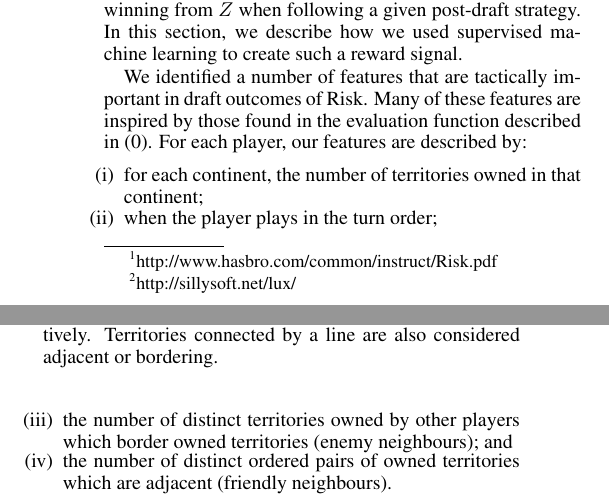
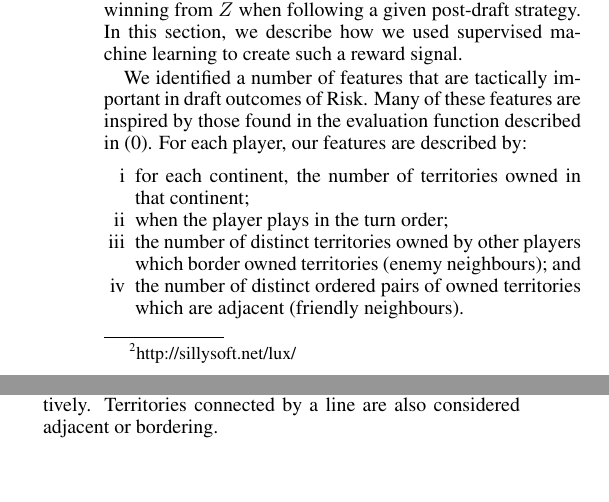
Before and after one commit to rggibson/riskbot, a LaTeX paper (final/final.tex): two parts of the columns of page 5 of 9 before the commit and two parts of the columns of page 5 of 8 after it, joined at a grey line, cut so that both start at the same text, the shorter picture padded with empty space. Compiled offline with pdfLaTeX; a missing bibliography style is replaced by a similar one.

Commit message:
compressed report

```diff
--- a/final/final.tex
+++ b/final/final.tex
@@ -14,6 +14,7 @@
 \usepackage{subfigure}
 \usepackage{amsmath}
 \usepackage{amssymb}
+\usepackage{enumerate}
 
 \newtheorem{df}{Definition}
 \newtheorem{notation}{Notation}
@@ -28,6 +29,10 @@
 \newcommand{\proof}{{\bf Proof. }}
 
 \newcommand{\nin}{\noindent}
+
+\usepackage[belowskip=-5pt,aboveskip=5pt]{caption}
+
+\setlength{\intextsep}{10pt plus 2pt minus 2pt}
 
 \newcommand{\bea}{\begin{eqnarray}}
 \newcommand{\eea}{\end{eqnarray}}
@@ -312,12 +315,12 @@ Secondly, as mentioned previously, it is not easy to classify a draft outcome $Z
 \end{figure}
 
 We identified a number of features that are tactically important in draft outcomes of Risk.  Many of these features are inspired by those found in the evaluation function described in \cite{RiskBots}.  For each player, our features are described by:
-\begin{itemize}\addtolength{\itemsep}{-0.5\baselineskip}
-	\item[(i)] for each continent, the number of territories owned in that continent;
-	\item[(ii)] when the player plays in the turn order;
-	\item[(iii)] the number of distinct territories owned by other players which border owned territories (enemy neighbours); and
-	\item[(iv)] the number of distinct ordered pairs of owned territories which are adjacent (friendly neighbours).
-\end{itemize}
+\begin{enumerate}[i] \addtolength{\itemsep}{-0.5\baselineskip}
+	\item for each continent, the number of territories owned in that continent;
+	\item when the player plays in the turn order;
+	\item the number of distinct territories owned by other players which border owned territories (enemy neighbours); and
+	\item the number of distinct ordered pairs of owned territories which are adjacent (friendly neighbours).
+\end{enumerate}
 The merit of each feature set is estimated by a process similar to how Lee creates a domain-specific fitness function for selecting a set of actions in a Markov decision process \cite{GregLeeThesis}.  Our process is depicted in Figure \ref{fig:MachLearn}.  First, we collect many draft outcomes, each obtained by randomly assigning all 42 territories evenly among the three players.  Then, for each draft outcome, 100 games are played to completion where each player follows the post-draft strategy of the Quo bot (see Risk section).  Each player $i$, $i=1,2,3$, has a set of features $S_i$ associated with each outcome.  Each feature set is assigned a value $v_i \in \{0,1,...,100\}$ equal to the number of games that player $i$ eventually won from the associated draft outcome.  This provides a collection of feature set value pairs $\{(S_i, v_i)\}$ of size equal to three times the number of draft outcomes collected.  Next, supervised machine learning is applied to obtain a general function
 \[ f: S \mapsto v \in \textbf{R} \]
 that estimates the merit of the feature set $S$ when following Quo's post-draft strategy.  Finally, for a draft outcome $Z = (A_1,A_2,A_3,\phi)$, we calculate $v_i = f(S_i)$ where $S_i$ is the feature set associated with $A_i$, and define the reward signal for player $i$ to be
```
Also changed, not shown: final/final.tex (18 more changed lines).
